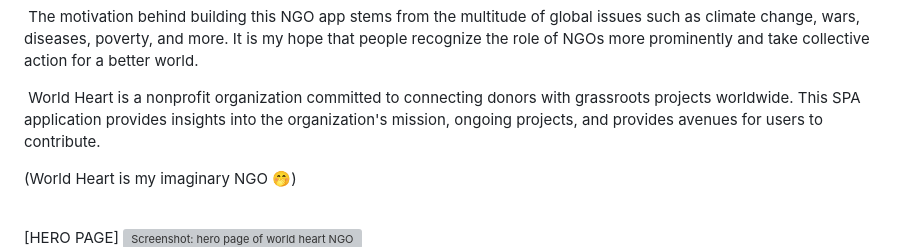
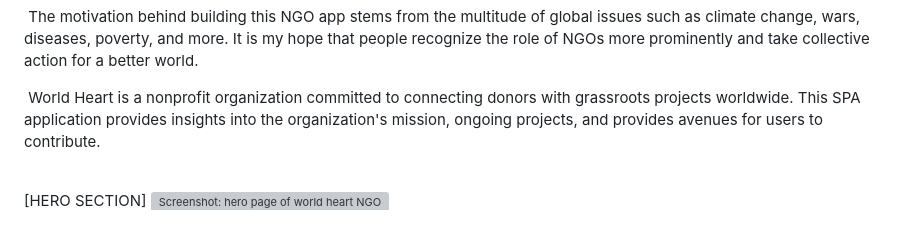
Before and after one commit to hyejin-seok/world-heart-NGO-page, a Markdown page: README.md, the part around the change printed below. Rendered like a GitHub page; blank space fills up the shorter version; grey boxes are pictures that could not be loaded.

```diff
--- a/README.md
+++ b/README.md
@@ -17,9 +17,7 @@
 
 &nbsp;World Heart is a nonprofit organization committed to connecting donors with grassroots projects worldwide. This SPA application provides insights into the organization's mission, ongoing projects, and provides avenues for users to contribute.
 
-(World Heart is my imaginary NGO 🤭)
-<br />
-<br />
 
-[HERO PAGE]
+<BR />
+[HERO SECTION]
 <img width="1424" alt="Screenshot: hero page of world heart NGO app" src="https://github.com/hyejin-seok/NGO-Project/assets/132785671/c567f81f-4e5f-43ff-847f-a8e469dbc76d">
```
Also changed, not shown: other parts of README.md (+6 -2 lines).
